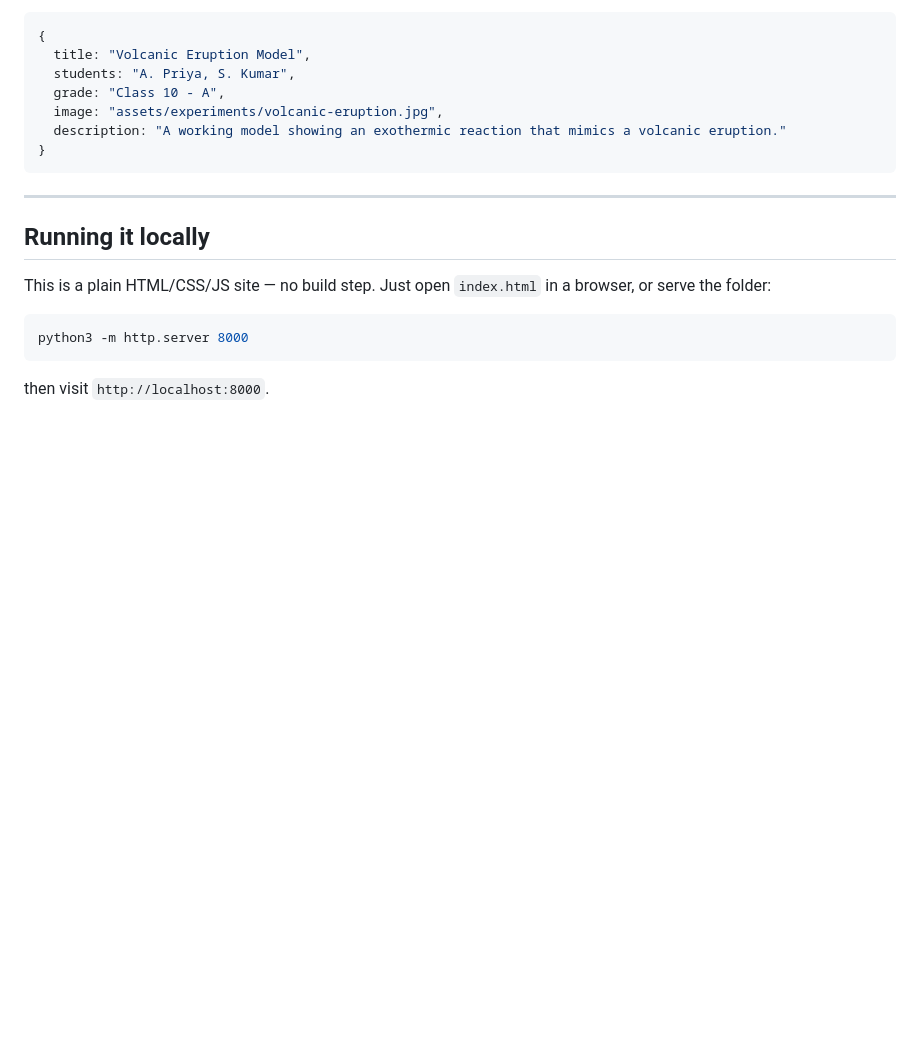
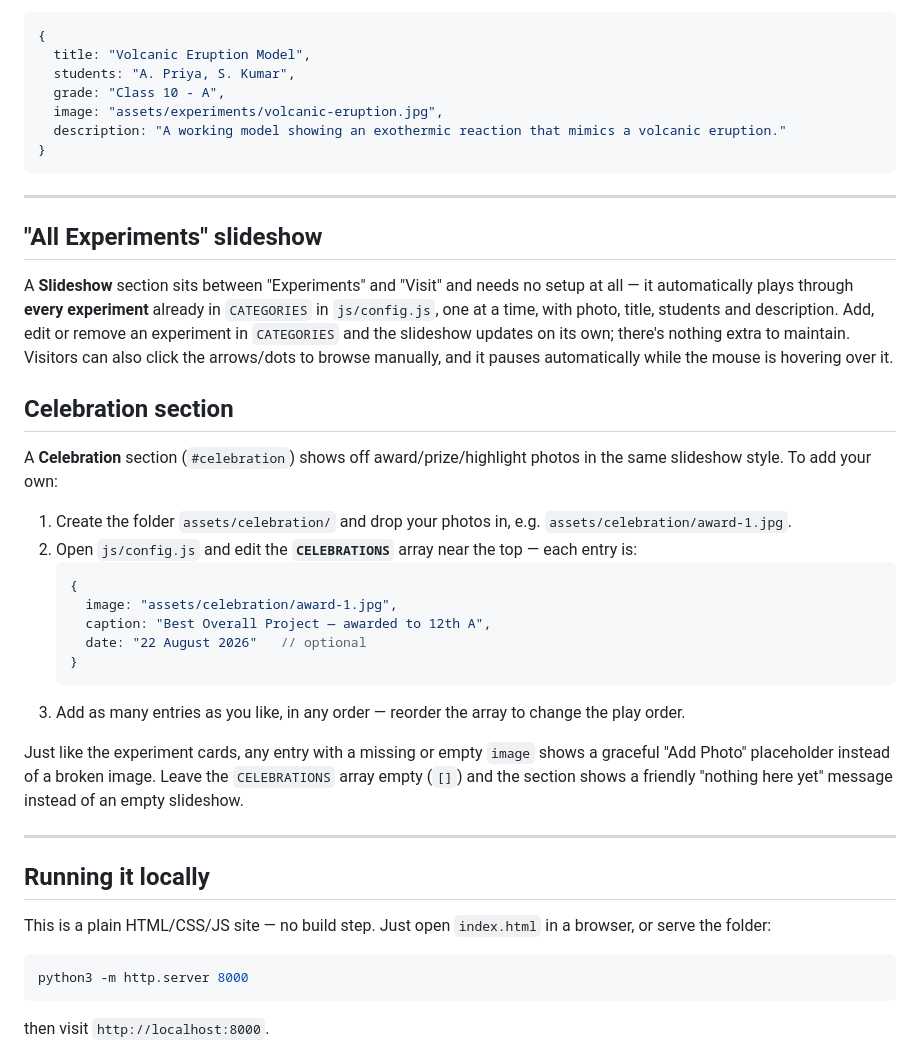
Before and after one commit to Mystery-A4U/STTMHSS.Sci.com, a Markdown page: README.md, the part around the change. GitHub-like rendering; blank space fills up the shorter version.

````diff
--- a/README.md
+++ b/README.md
@@ -72,6 +72,42 @@ category by copying an existing `{ id, label, items }` block):
 
 ---
 
+## "All Experiments" slideshow
+
+A **Slideshow** section sits between "Experiments" and "Visit" and needs
+no setup at all — it automatically plays through **every experiment**
+already in `CATEGORIES` in `js/config.js`, one at a time, with photo,
+title, students and description. Add, edit or remove an experiment in
+`CATEGORIES` and the slideshow updates on its own; there's nothing extra
+to maintain. Visitors can also click the arrows/dots to browse manually,
+and it pauses automatically while the mouse is hovering over it.
+
+## Celebration section
+
+A **Celebration** section (`#celebration`) shows off award/prize/highlight
+photos in the same slideshow style. To add your own:
+
+1. Create the folder `assets/celebration/` and drop your photos in, e.g.
+   `assets/celebration/award-1.jpg`.
+2. Open `js/config.js` and edit the **`CELEBRATIONS`** array near the top
+   — each entry is:
+   ```js
+   {
+     image: "assets/celebration/award-1.jpg",
+     caption: "Best Overall Project — awarded to 12th A",
+     date: "22 August 2026"   // optional
+   }
+   ```
+3. Add as many entries as you like, in any order — reorder the array to
+   change the play order.
+
+Just like the experiment cards, any entry with a missing or empty
+`image` shows a graceful "Add Photo" placeholder instead of a broken
+image. Leave the `CELEBRATIONS` array empty (`[]`) and the section shows
+a friendly "nothing here yet" message instead of an empty slideshow.
+
+---
+
 ## Running it locally
 This is a plain HTML/CSS/JS site — no build step. Just open
 `index.html` in a browser, or serve the folder:
````
